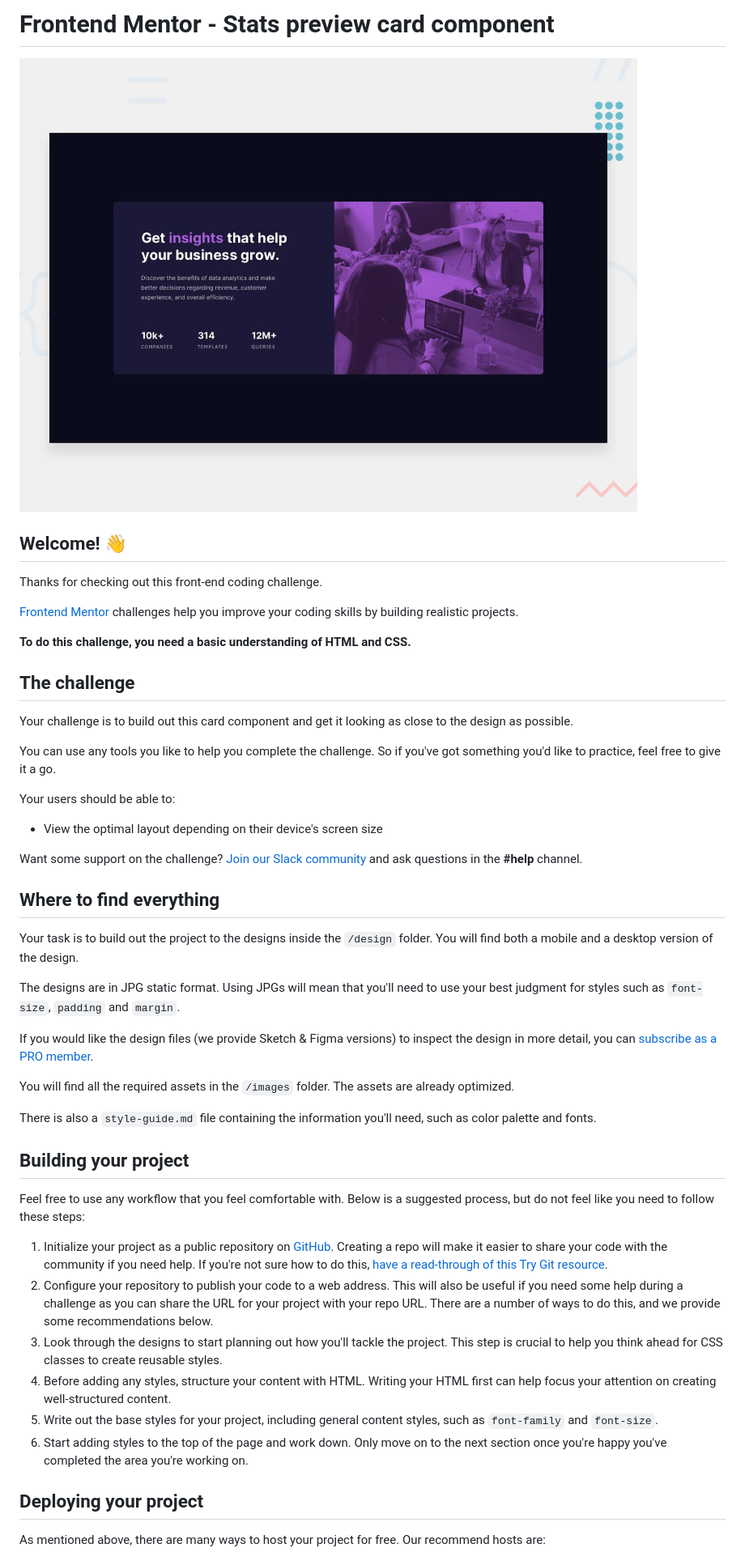
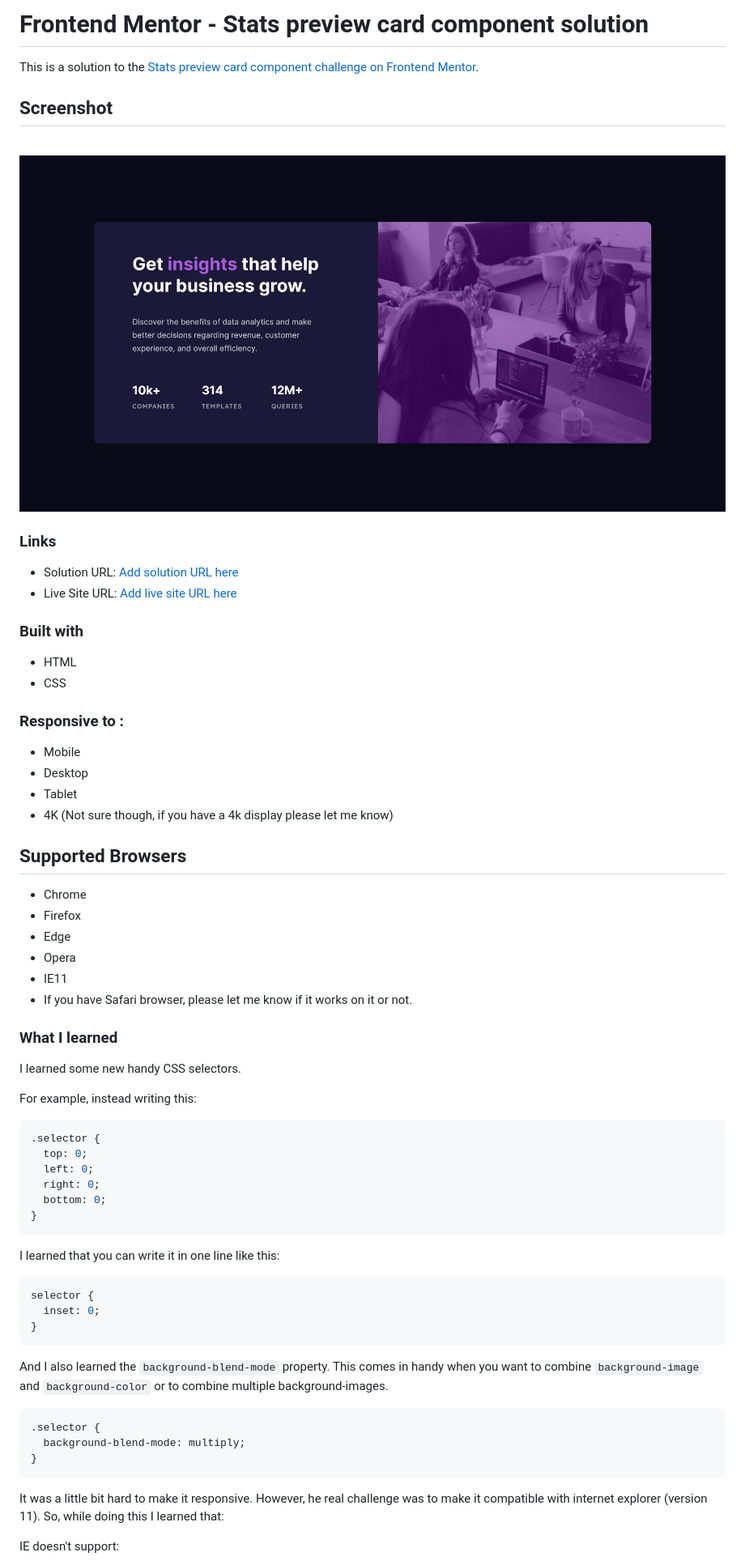
Before and after one commit to FarisPalayi/Stats_preview_card, a Markdown page: README.md, the part around the change printed below. Shown: that part at 81% size. Drawn GitHub-style; pictures changed too: images/project-screenshot.png (added).

Commit message:
Change README.md file content.

````diff
--- a/README.md
+++ b/README.md
@@ -1,51 +1,71 @@
-# Frontend Mentor - Stats preview card component
+# Frontend Mentor - Stats preview card component solution
 
-![Design preview for the Stats preview card component coding challenge](./design/desktop-preview.jpg)
+This is a solution to the [Stats preview card component challenge on Frontend Mentor](https://www.frontendmentor.io/challenges/stats-preview-card-component-8JqbgoU62).
 
-## Welcome! 👋
+## Screenshot
 
-Thanks for checking out this front-end coding challenge.
+<br>
 
-[Frontend Mentor](https://www.frontendmentor.io) challenges help you improve your coding skills by building realistic projects.
+![screenshot of the stats preview card component](./images/project-screenshot.png)
 
-**To do this challenge, you need a basic understanding of HTML and CSS.**
+### Links
 
-## The challenge
+- Solution URL: [Add solution URL here](https://your-solution-url.com)
+- Live Site URL: [Add live site URL here](https://your-live-site-url.com)
 
-Your challenge is to build out this card component and get it looking as close to the design as possible.
+### Built with
 
-You can use any tools you like to help you complete the challenge. So if you've got something you'd like to practice, feel free to give it a go.
+- HTML
+- CSS
 
-Your users should be able to:
+### Responsive to :
 
-- View the optimal layout depending on their device's screen size
+- Mobile
+- Desktop
+- Tablet
+- 4K (Not sure though, if you have a 4k display please let me know)
 
-Want some support on the challenge? [Join our Slack community](https://www.frontendmentor.io/slack) and ask questions in the **#help** channel.
+## Supported Browsers
 
-## Where to find everything
+- Chrome
+- Firefox
+- Edge
+- Opera
+- IE11
+- If you have Safari browser, please let me know if it works on it or not.
 
-Your task is to build out the project to the designs inside the `/design` folder. You will find both a mobile and a desktop version of the design.
+### What I learned
 
-The designs are in JPG static format. Using JPGs will mean that you'll need to use your best judgment for styles such as `font-size`, `padding` and `margin`.
+I learned some new handy CSS selectors.
 
-If you would like the design files (we provide Sketch & Figma versions) to inspect the design in more detail, you can [subscribe as a PRO member](https://www.frontendmentor.io/pro).
+For example, instead writing this:
 
-You will find all the required assets in the `/images` folder. The assets are already optimized.
+```css
+.selector {
+  top: 0;
+  left: 0;
+  right: 0;
+  bottom: 0;
+}
+```
 
-There is also a `style-guide.md` file containing the information you'll need, such as color palette and fonts.
+I learned that you can write it in one line like this:
 
-## Building your project
+```css
+selector {
+  inset: 0;
+}
+```
 
-Feel free to use any workflow that you feel comfortable with. Below is a suggested process, but do not feel like you need to follow these steps:
+And I also learned the `background-blend-mode` property. This comes in handy when you want to combine `background-image` and `background-color` or to combine multiple background-images.
 
-1. Initialize your project as a public repository on [GitHub](https://github.com/). Creating a repo will make it easier to share your code with the community if you need help. If you're not sure how to do this, [have a read-through of this Try Git resource](https://try.github.io/).
-2. Configure your repository to publish your code to a web address. This will also be useful if you need some help during a challenge as you can share the URL for your project with your repo URL. There are a number of ways to do this, and we provide some recommendations below.
-3. Look through the designs to start planning out how you'll tackle the project. This step is crucial to help you think ahead for CSS classes to create reusable styles.
-4. Before adding any styles, structure your content with HTML. Writing your HTML first can help focus your attention on creating well-structured content.
-5. Write out the base styles for your project, including general content styles, such as `font-family` and `font-size`.
-6. Start adding styles to the top of the page and work down. Only move on to the next section once you're happy you've completed the area you're working on.
+```css
+.selector {
+  background-blend-mode: multiply;
+}
+```
 
-## Deploying your project
+It was a little bit hard to make it responsive. However, he real challenge was to make it compatible with internet explorer (version 11). So, while doing this I learned that:
 
-As mentioned above, there are many ways to host your project for free. Our recommend hosts are:
+IE doesn't support:
 
````
Also changed, not shown: other parts of README.md (+23 -32 lines), README-template.md (+52 -71 lines), style-guide.md (deleted, +0 -36 lines), 5 other files.
